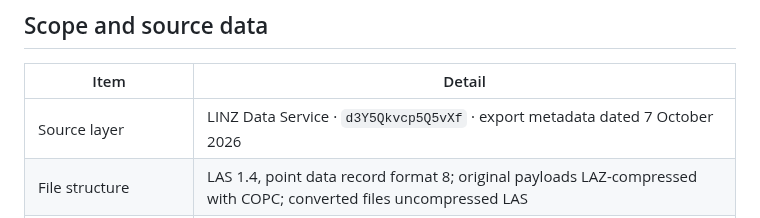
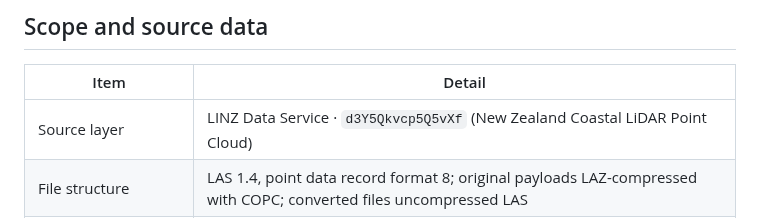
Before and after one commit to nicole140002-wang/Tauranga-Coastal-LiDAR-QC-and-ArcGIS-Products, a Markdown page: README.md, the part around the change. Rendered like a GitHub page.

Commit message:
Remove export date from source layer

```diff
--- a/README.md
+++ b/README.md
@@ -30,7 +30,7 @@ A hands-on exercise on real LINZ coastal LiDAR data: I downloaded 4 LAZ tiles (4
 
 | Item | Detail |
 |---|---|
-| Source layer | LINZ Data Service · `d3Y5Qkvcp5Q5vXf` · export metadata dated 7 October 2026 |
+| Source layer | LINZ Data Service · `d3Y5Qkvcp5Q5vXf` (New Zealand Coastal LiDAR Point Cloud) |
 | File structure | LAS 1.4, point data record format 8; original payloads LAZ-compressed with COPC; converted files uncompressed LAS |
 | Horizontal reference | NZGD2000 / NZTM2000 · EPSG:2193 |
 | Vertical reference | NZVD2016 height (EPSG:7839), confirmed in source WKT |
```
